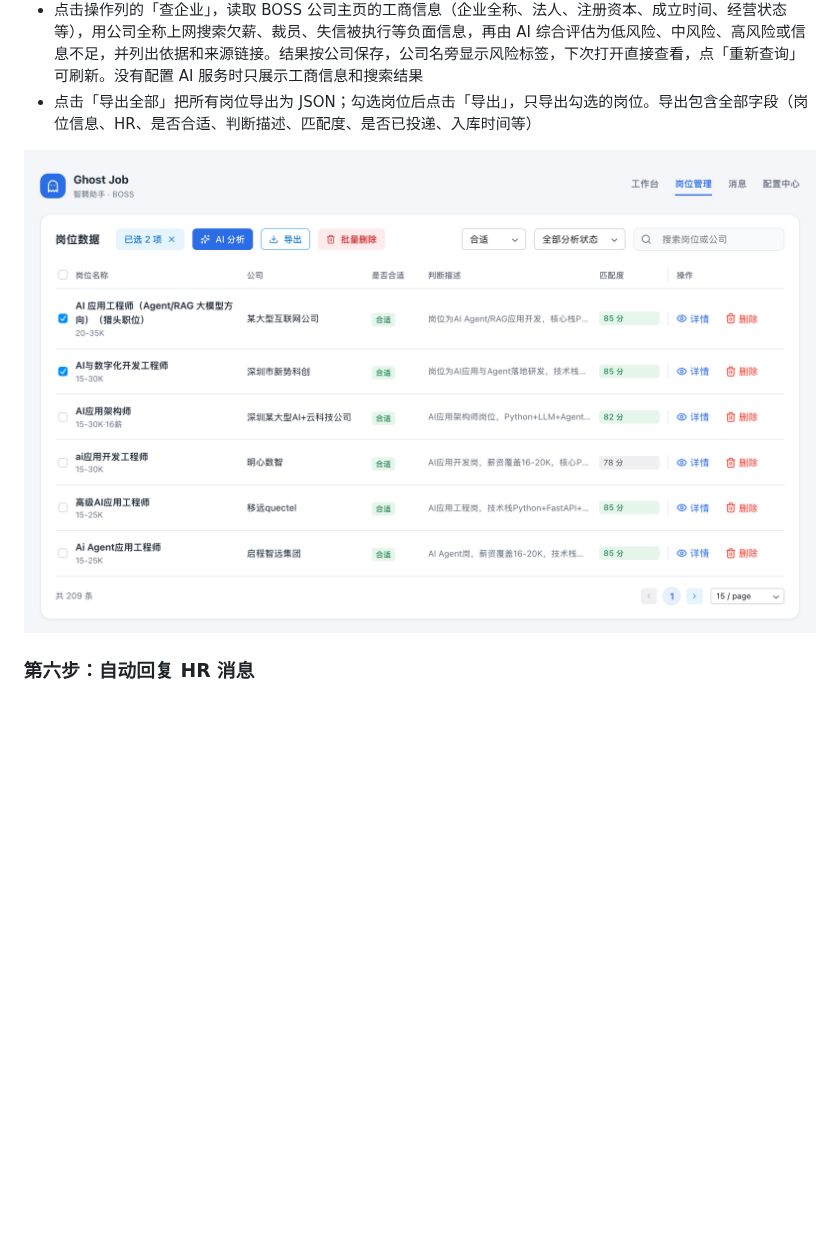
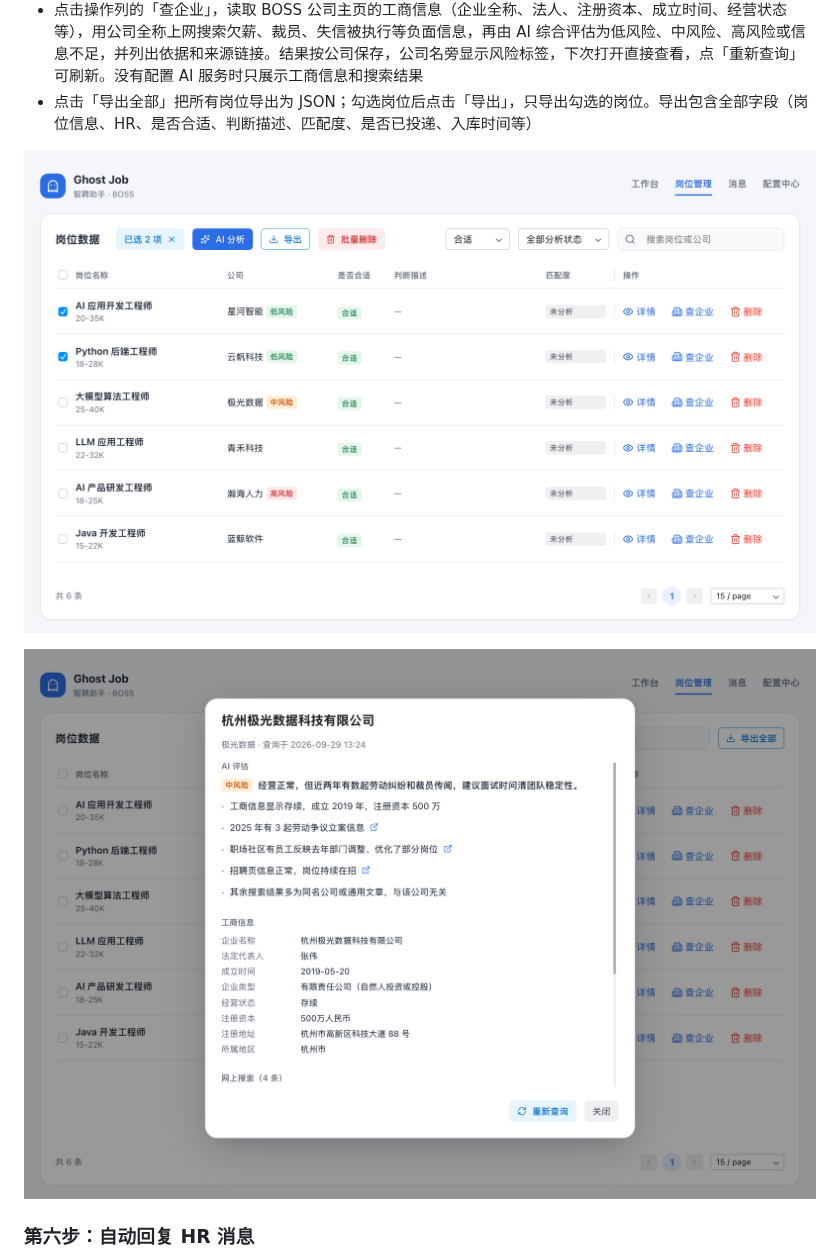
Before and after one commit to InfernalAzazel/ghost-job, a Markdown page: README.md, the part around one of its changes. GitHub-like rendering; pictures changed too: assets/screenshots/company.png (added), assets/screenshots/jobs.png; blank space fills up the shorter version.

```diff
--- a/README.md
+++ b/README.md
@@ -169,6 +169,8 @@
 
 ![岗位管理](assets/screenshots/jobs.png)
 
+![查企业](assets/screenshots/company.png)
+
 ### 第六步：自动回复 HR 消息
 
 1. 打开 **配置中心 → 求职配置 → 自动回复**，开启「启用自动回复」（需要先开通 AI 服务并上传简历；想让 HR 要简历时自动发送，还要在 BOSS 直聘上传附件简历）
```
Also changed, not shown: other parts of README.md (+2 -2 lines), assets/screenshots/messages.png.
